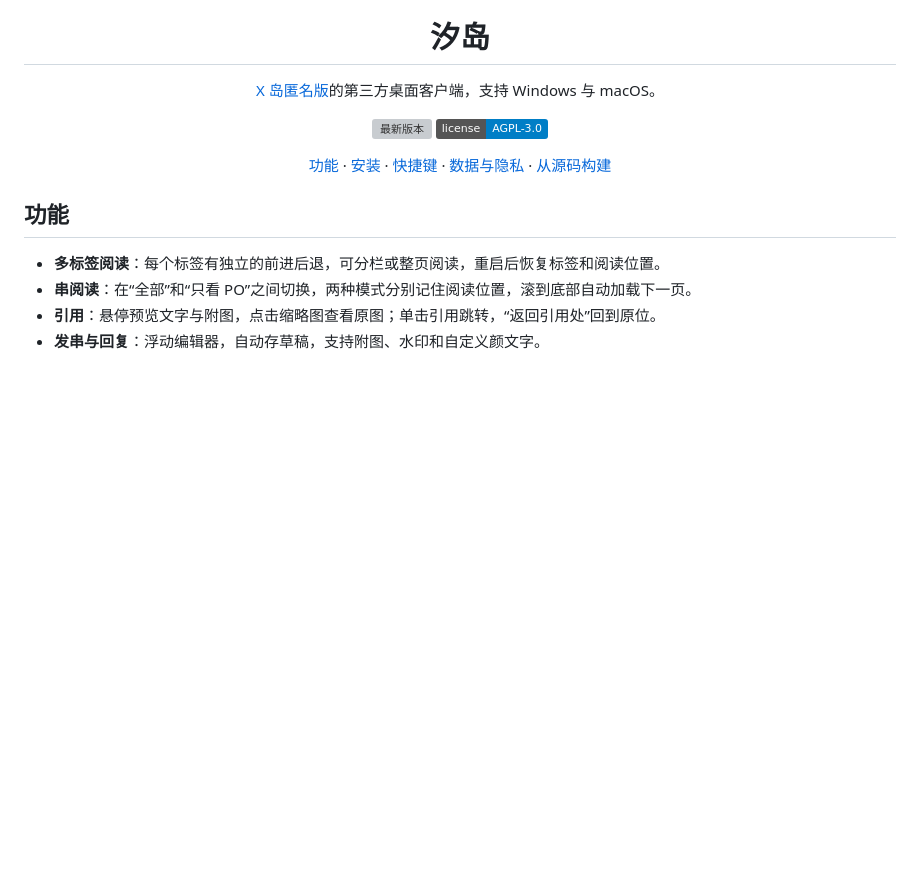
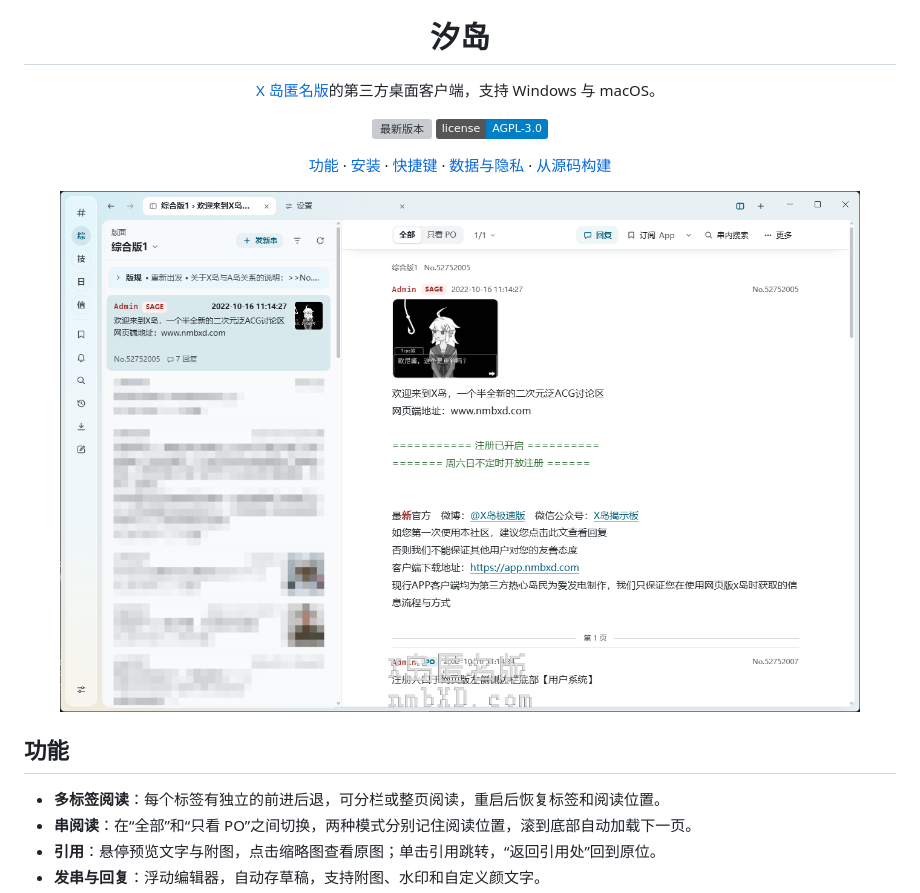
Before and after one commit to qiyi71w/xdnmb, a Markdown page: README.md, the part around the change. Rendered like a GitHub page; pictures changed too: docs/images/preview.png (added); badges without logos; blank space fills up the shorter version; grey boxes are pictures that could not be loaded.

Commit message:
docs(readme): 添加主界面预览图 (#19)

```diff
--- a/README.md
+++ b/README.md
@@ -10,6 +10,8 @@
 [![许可证](https://img.shields.io/badge/license-AGPL--3.0-blue)](LICENSE)
 
 [功能](#功能) · [安装](#安装) · [快捷键](#快捷键) · [数据与隐私](#数据与隐私) · [从源码构建](#从源码构建)
+
+<img src="docs/images/preview.png" alt="汐岛主界面" width="800">
 
 </div>
 
```
